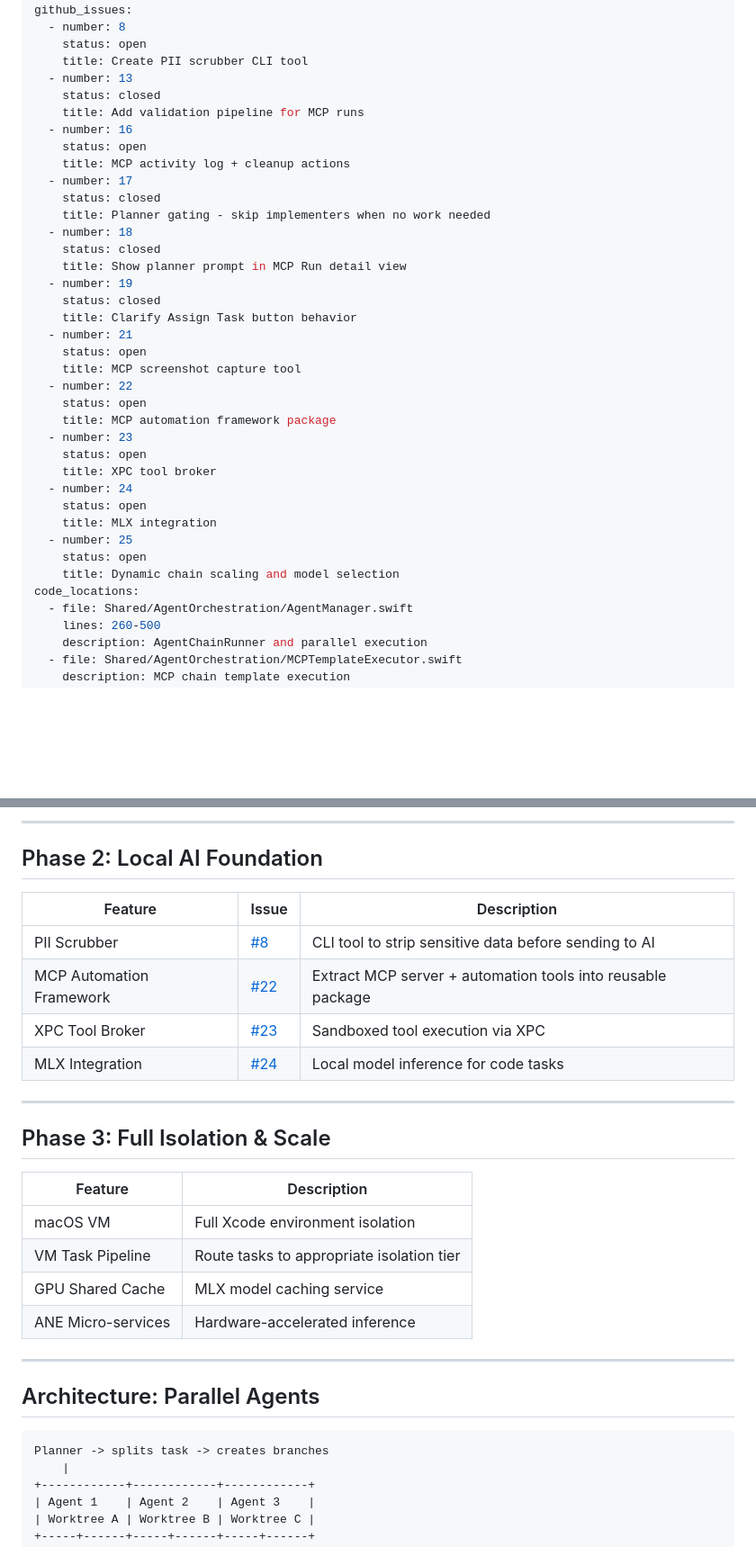
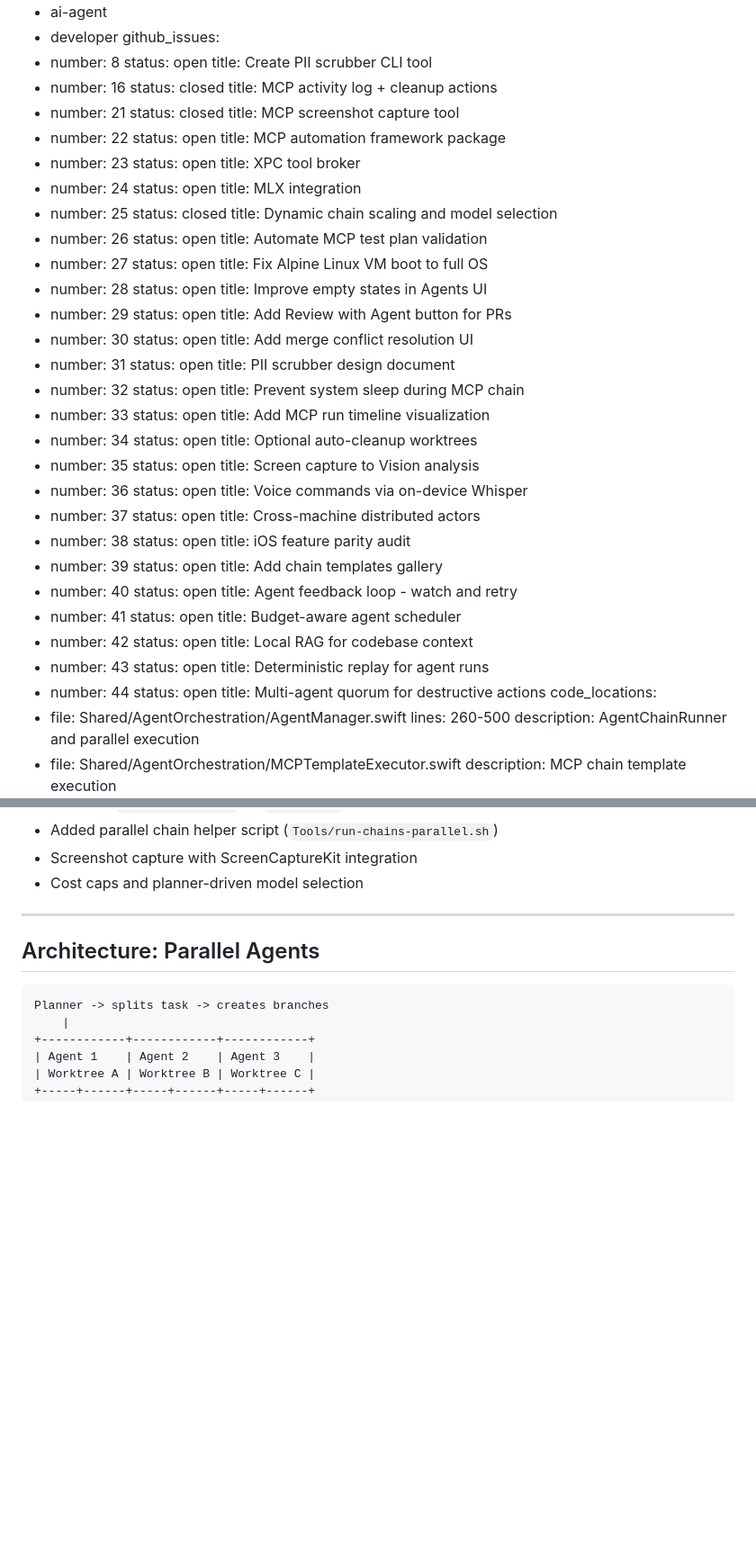
Before and after one commit to cloke/peel, a Markdown page: Plans/ROADMAP.md, 2 parts joined by grey strips. Shown at 90% size. Drawn GitHub-style; blank space fills up the shorter version.

```diff
--- a/Plans/ROADMAP.md
+++ b/Plans/ROADMAP.md
@@ -14,23 +14,11 @@ github_issues:
   - number: 8
     status: open
     title: Create PII scrubber CLI tool
-  - number: 13
+  - number: 16
     status: closed
-    title: Add validation pipeline for MCP runs
-  - number: 16
-    status: open
     title: MCP activity log + cleanup actions
-  - number: 17
+  - number: 21
     status: closed
-    title: Planner gating - skip implementers when no work needed
-  - number: 18
-    status: closed
-    title: Show planner prompt in MCP Run detail view
-  - number: 19
-    status: closed
-    title: Clarify Assign Task button behavior
-  - number: 21
-    status: open
     title: MCP screenshot capture tool
   - number: 22
     status: open
@@ -42,8 +30,65 @@ github_issues:
     status: open
     title: MLX integration
   - number: 25
+    status: closed
+    title: Dynamic chain scaling and model selection
+  - number: 26
     status: open
-    title: Dynamic chain scaling and model selection
+    title: Automate MCP test plan validation
+  - number: 27
+    status: open
+    title: Fix Alpine Linux VM boot to full OS
+  - number: 28
+    status: open
+    title: Improve empty states in Agents UI
+  - number: 29
+    status: open
+    title: Add Review with Agent button for PRs
+  - number: 30
+    status: open
+    title: Add merge conflict resolution UI
+  - number: 31
+    status: open
+    title: PII scrubber design document
+  - number: 32
+    status: open
+    title: Prevent system sleep during MCP chain
+  - number: 33
+    status: open
+    title: Add MCP run timeline visualization
+  - number: 34
+    status: open
+    title: Optional auto-cleanup worktrees
+  - number: 35
+    status: open
+    title: Screen capture to Vision analysis
+  - number: 36
+    status: open
+    title: Voice commands via on-device Whisper
+  - number: 37
+    status: open
+    title: Cross-machine distributed actors
+  - number: 38
+    status: open
+    title: iOS feature parity audit
+  - number: 39
+    status: open
+    title: Add chain templates gallery
+  - number: 40
+    status: open
+    title: Agent feedback loop - watch and retry
+  - number: 41
+    status: open
+    title: Budget-aware agent scheduler
+  - number: 42
+    status: open
+    title: Local RAG for codebase context
+  - number: 43
+    status: open
+    title: Deterministic replay for agent runs
+  - number: 44
+    status: open
+    title: Multi-agent quorum for destructive actions
 code_locations:
   - file: Shared/AgentOrchestration/AgentManager.swift
     lines: 260-500
@@ -147,24 +216,6 @@ related_docs:
----
-
-## Phase 2: Local AI Foundation
-
-| Feature | Issue | Description |
-|---------|-------|-------------|
-| PII Scrubber | [#8](https://github.com/cloke/peel/issues/8) | CLI tool to strip sensitive data before sending to AI |
-| MCP Automation Framework | [#22](https://github.com/cloke/peel/issues/22) | Extract MCP server + automation tools into reusable package |
-| XPC Tool Broker | [#23](https://github.com/cloke/peel/issues/23) | Sandboxed tool execution via XPC |
-| MLX Integration | [#24](https://github.com/cloke/peel/issues/24) | Local model inference for code tasks |
-
----
-
-## Phase 3: Full Isolation & Scale
-
-| Feature | Description |
-|---------|-------------|
-| macOS VM | Full Xcode environment isolation |
-| VM Task Pipeline | Route tasks to appropriate isolation tier |
-| GPU Shared Cache | MLX model caching service |
-| ANE Micro-services | Hardware-accelerated inference |
+- Added parallel chain helper script (`Tools/run-chains-parallel.sh`)
+- Screenshot capture with ScreenCaptureKit integration
+- Cost caps and planner-driven model selection
 
 ---
 
```
Also changed, not shown: other parts of Plans/ROADMAP.md (+80 -55 lines).
